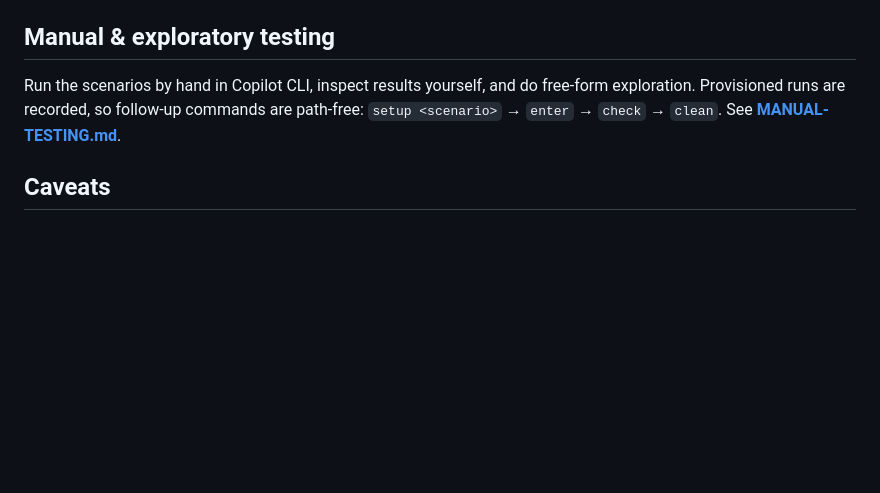
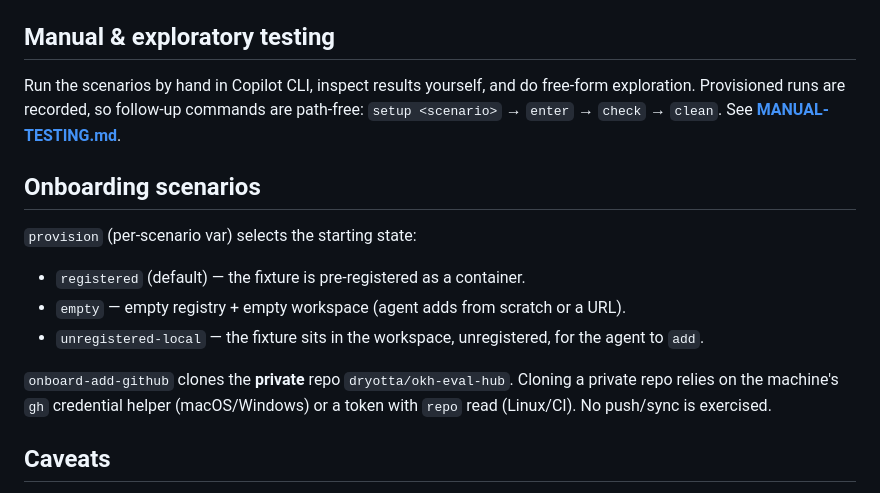
Before and after one commit to dryotta/open-knowledge-hub, a Markdown page: eval/README.md, the part around the change. Rendered like a GitHub page; blank space fills up the shorter version.

Commit message:
docs: onboarding surface, wake phrase, eval modes, manual PR sync
Co-authored-by: Copilot <223556219+Copilot@users.noreply.github.com>

```diff
--- a/eval/README.md
+++ b/eval/README.md
@@ -54,6 +54,18 @@ free-form exploration. Provisioned runs are recorded, so follow-up commands are
 path-free: `setup <scenario>` → `enter` → `check` → `clean`. See
 **[MANUAL-TESTING.md](./MANUAL-TESTING.md)**.
 
+## Onboarding scenarios
+
+`provision` (per-scenario var) selects the starting state:
+- `registered` (default) — the fixture is pre-registered as a container.
+- `empty` — empty registry + empty workspace (agent adds from scratch or a URL).
+- `unregistered-local` — the fixture sits in the workspace, unregistered, for the
+  agent to `add`.
+
+`onboard-add-github` clones the **private** repo `dryotta/okh-eval-hub`. Cloning a
+private repo relies on the machine's `gh` credential helper (macOS/Windows) or a
+token with `repo` read (Linux/CI). No push/sync is exercised.
+
 ## Caveats
 
 - Each run consumes premium requests: **2 Copilot CLI calls per test × models** — one
```
Also changed, not shown: README.md (+13 -5 lines), eval/MANUAL-TESTING.md (+13 -1 lines).
